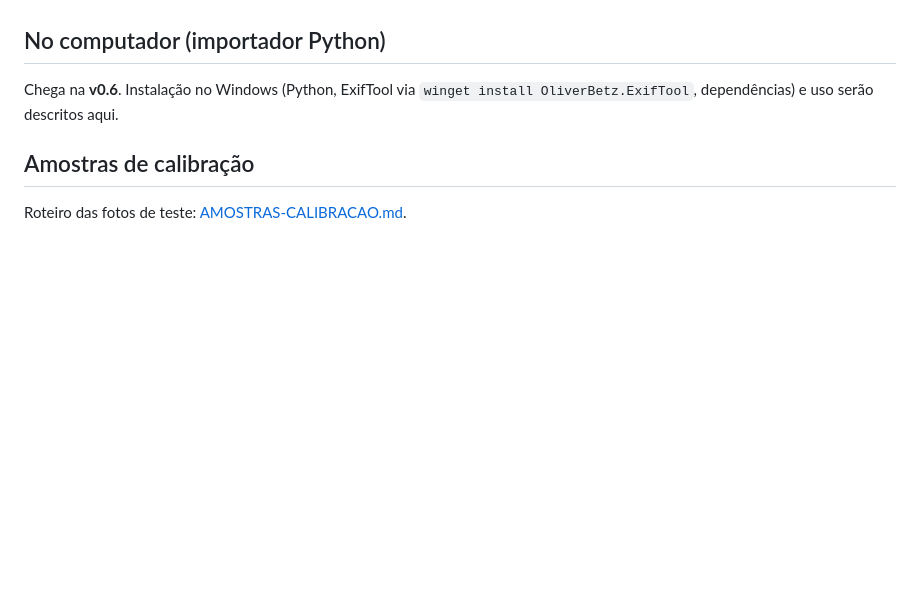
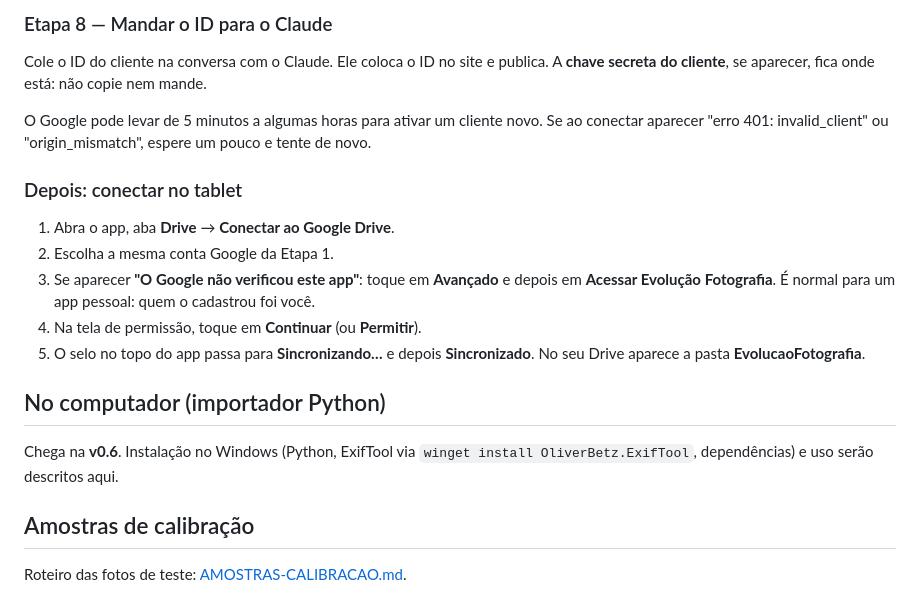
Before and after one commit to gfvdata-web/evolucao-fotografia, a Markdown page: docs/GUIA-DE-USO.md, the part around one of its changes. Drawn GitHub-style; blank space fills up the shorter version.

```diff
--- a/docs/GUIA-DE-USO.md
+++ b/docs/GUIA-DE-USO.md
@@ -161,3 +201,18 @@ Na primeira conexão, o Google mostra uma tela de permissão com o nome do app;
+### Etapa 8 — Mandar o ID para o Claude
+Cole o ID do cliente na conversa com o Claude. Ele coloca o ID no site e publica. A
+**chave secreta do cliente**, se aparecer, fica onde está: não copie nem mande.
+
+O Google pode levar de 5 minutos a algumas horas para ativar um cliente novo. Se ao conectar
+aparecer "erro 401: invalid_client" ou "origin_mismatch", espere um pouco e tente de novo.
+
+### Depois: conectar no tablet
+1. Abra o app, aba **Drive** → **Conectar ao Google Drive**.
+2. Escolha a mesma conta Google da Etapa 1.
+3. Se aparecer **"O Google não verificou este app"**: toque em **Avançado** e depois em
+   **Acessar Evolução Fotografia**. É normal para um app pessoal: quem o cadastrou foi você.
+4. Na tela de permissão, toque em **Continuar** (ou **Permitir**).
+5. O selo no topo do app passa para **Sincronizando…** e depois **Sincronizado**. No seu Drive
+   aparece a pasta **EvolucaoFotografia**.
 ## No computador (importador Python)
 
 Chega na **v0.6**. Instalação no Windows (Python, ExifTool via `winget install
```
Also changed, not shown: other parts of docs/GUIA-DE-USO.md (+68 -28 lines).
